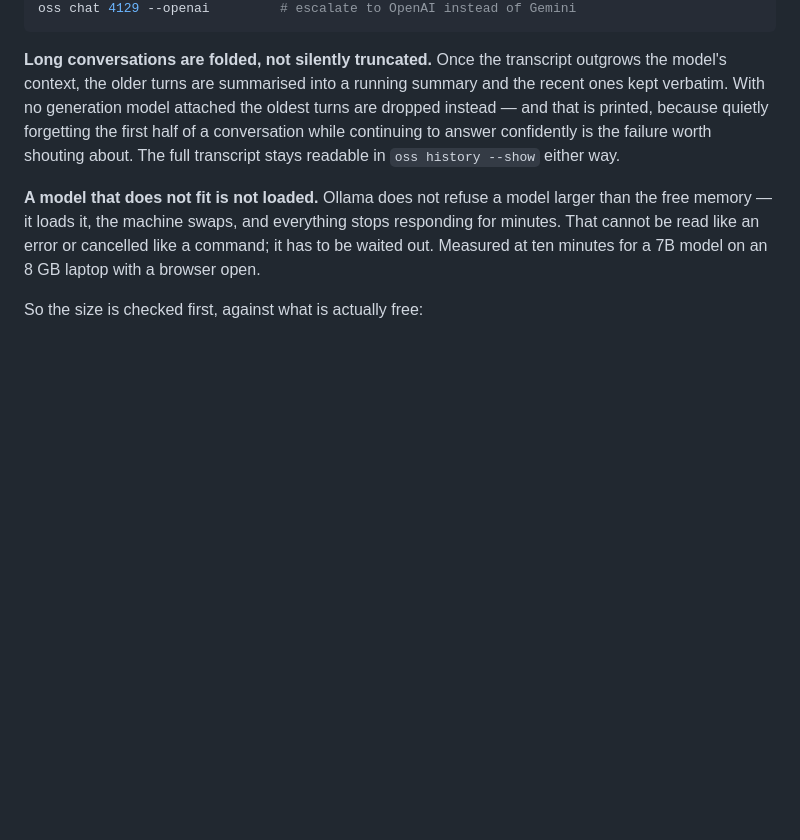
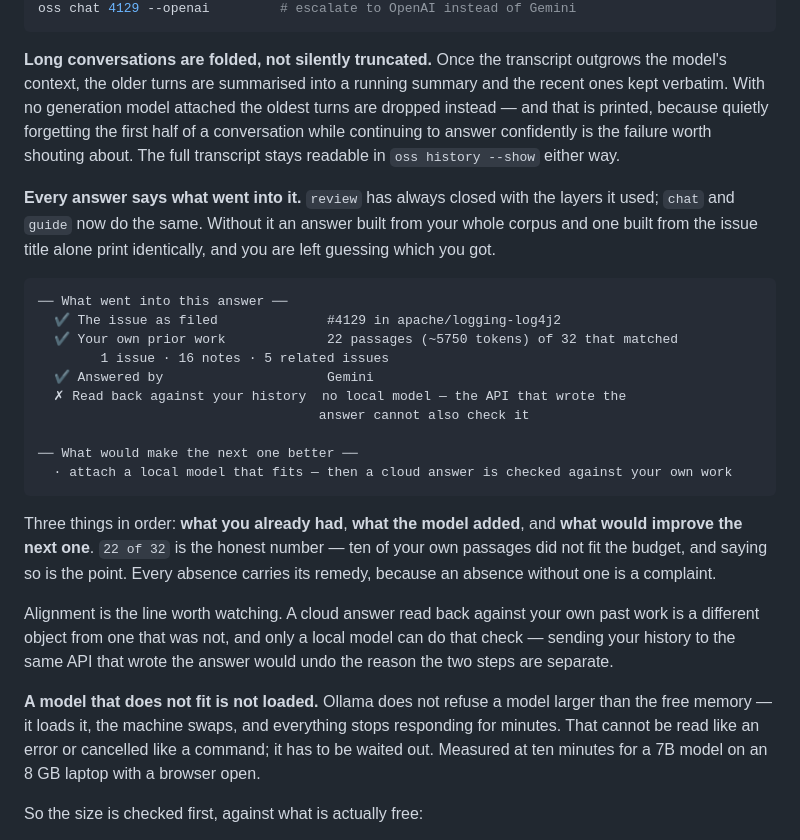
Before and after one commit to ramanathan1504/oss-cli, a Markdown page: COMMANDS.md, the part around the change. Rendered like a GitHub page; blank space fills up the shorter version.

Commit message:
Document the sources ledger
The block chat and guide now print after every answer, and what each line is
for -- particularly the alignment line, which is the difference between an
answer checked against your own work and one that merely looks like it was.

````diff
--- a/COMMANDS.md
+++ b/COMMANDS.md
@@ -262,6 +262,25 @@ oss chat 4129 --openai         # escalate to OpenAI instead of Gemini
 
 **Long conversations are folded, not silently truncated.** Once the transcript outgrows the model's context, the older turns are summarised into a running summary and the recent ones kept verbatim. With no generation model attached the oldest turns are dropped instead — and that is printed, because quietly forgetting the first half of a conversation while continuing to answer confidently is the failure worth shouting about. The full transcript stays readable in `oss history --show` either way.
 
+**Every answer says what went into it.** `review` has always closed with the layers it used; `chat` and `guide` now do the same. Without it an answer built from your whole corpus and one built from the issue title alone print identically, and you are left guessing which you got.
+
+```
+── What went into this answer ──
+  ✔ The issue as filed              #4129 in apache/logging-log4j2
+  ✔ Your own prior work             22 passages (~5750 tokens) of 32 that matched
+        1 issue · 16 notes · 5 related issues
+  ✔ Answered by                     Gemini
+  ✗ Read back against your history  no local model — the API that wrote the
+                                    answer cannot also check it
+
+── What would make the next one better ──
+  · attach a local model that fits — then a cloud answer is checked against your own work
+```
+
+Three things in order: **what you already had**, **what the model added**, and **what would improve the next one**. `22 of 32` is the honest number — ten of your own passages did not fit the budget, and saying so is the point. Every absence carries its remedy, because an absence without one is a complaint.
+
+Alignment is the line worth watching. A cloud answer read back against your own past work is a different object from one that was not, and only a local model can do that check — sending your history to the same API that wrote the answer would undo the reason the two steps are separate.
+
 **A model that does not fit is not loaded.** Ollama does not refuse a model larger than the free memory — it loads it, the machine swaps, and everything stops responding for minutes. That cannot be read like an error or cancelled like a command; it has to be waited out. Measured at ten minutes for a 7B model on an 8 GB laptop with a browser open.
 
 So the size is checked first, against what is actually free:
````
